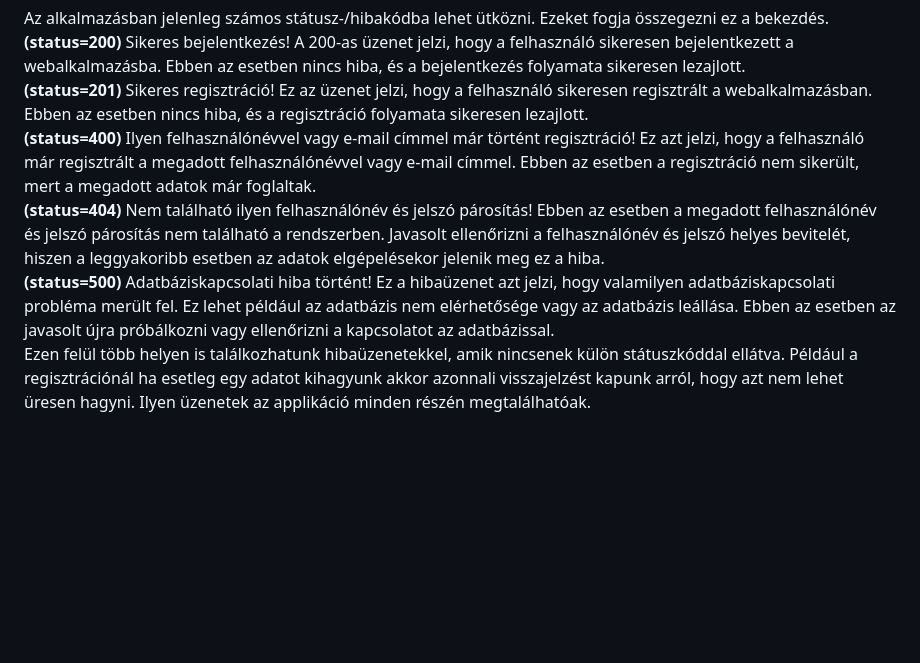
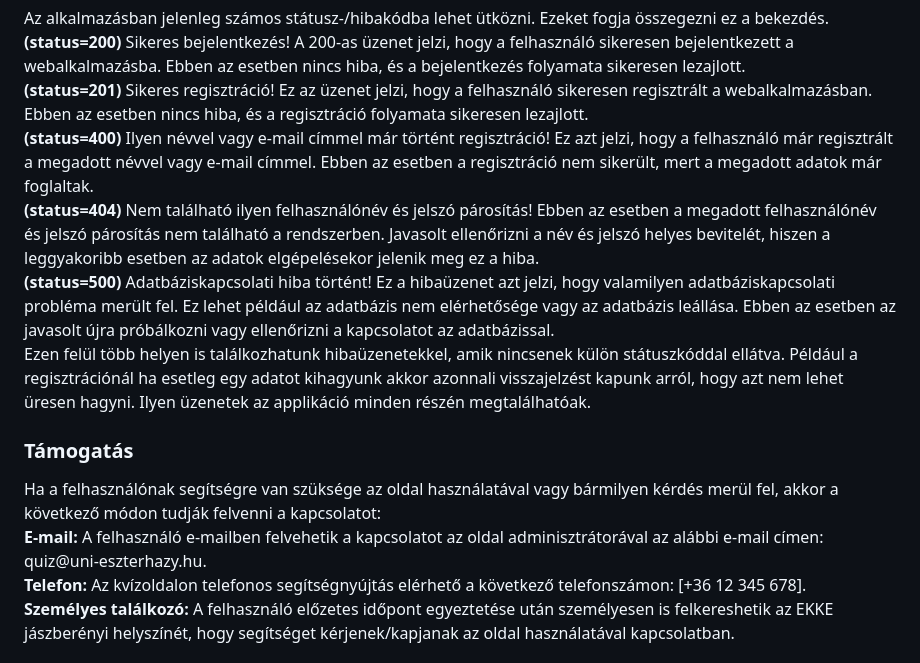
Before and after one commit to CaptainCrapa/QuizBeadando, a Markdown page: funkSpec.md, the part around one of its changes. Rendered like a GitHub page; blank space fills up the shorter version.

Commit message:
user manual support

```diff
--- a/funkSpec.md
+++ b/funkSpec.md
@@ -83,8 +83,14 @@ Az program különböző operációs rendszereken is használható és széles k
 Az alkalmazásban jelenleg számos státusz-/hibakódba lehet ütközni. Ezeket fogja összegezni ez a bekezdés.<br>
 <b>(status=200)</b> Sikeres bejelentkezés! A 200-as üzenet jelzi, hogy a felhasználó sikeresen bejelentkezett a webalkalmazásba. Ebben az esetben nincs hiba, és a bejelentkezés folyamata sikeresen lezajlott.<br>
 <b>(status=201)</b> Sikeres regisztráció! Ez az üzenet jelzi, hogy a felhasználó sikeresen regisztrált a webalkalmazásban. Ebben az esetben nincs hiba, és a regisztráció folyamata sikeresen lezajlott.<br>
-<b>(status=400)</b> Ilyen felhasználónévvel vagy e-mail címmel már történt regisztráció! Ez azt jelzi, hogy a felhasználó már regisztrált a megadott felhasználónévvel vagy e-mail címmel. Ebben az esetben a regisztráció nem sikerült, mert a megadott adatok már foglaltak.<br>
-<b>(status=404)</b> Nem található ilyen felhasználónév és jelszó párosítás! Ebben az esetben a megadott felhasználónév és jelszó párosítás nem található a rendszerben. Javasolt ellenőrizni a felhasználónév és jelszó helyes bevitelét, hiszen a leggyakoribb esetben az adatok elgépelésekor jelenik meg ez a hiba.<br>
+<b>(status=400)</b> Ilyen névvel vagy e-mail címmel már történt regisztráció! Ez azt jelzi, hogy a felhasználó már regisztrált a megadott névvel vagy e-mail címmel. Ebben az esetben a regisztráció nem sikerült, mert a megadott adatok már foglaltak.<br>
+<b>(status=404)</b> Nem található ilyen felhasználónév és jelszó párosítás! Ebben az esetben a megadott felhasználónév és jelszó párosítás nem található a rendszerben. Javasolt ellenőrizni a név és jelszó helyes bevitelét, hiszen a leggyakoribb esetben az adatok elgépelésekor jelenik meg ez a hiba.<br>
 <b>(status=500)</b> Adatbáziskapcsolati hiba történt! Ez a hibaüzenet azt jelzi, hogy valamilyen adatbáziskapcsolati probléma merült fel. Ez lehet például az adatbázis nem elérhetősége vagy az adatbázis leállása. Ebben az esetben az javasolt újra próbálkozni vagy ellenőrizni a kapcsolatot az adatbázissal.<br>
 Ezen felül több helyen is találkozhatunk hibaüzenetekkel, amik nincsenek külön státuszkóddal ellátva. Például a regisztrációnál ha esetleg egy adatot kihagyunk akkor azonnali visszajelzést kapunk arról, hogy azt nem lehet üresen hagyni. Ilyen üzenetek az applikáció minden részén megtalálhatóak.
+<h3><b>Támogatás</b></h3>
+Ha a felhasználónak segítségre van szüksége az oldal használatával vagy bármilyen kérdés merül fel, akkor a következő módon tudják felvenni a kapcsolatot: <br>
+<b>E-mail:</b> A felhasználó e-mailben felvehetik a kapcsolatot az oldal adminisztrátorával az alábbi e-mail címen: quiz@uni-eszterhazy.hu.<br>
+<b>Telefon:</b> Az kvízoldalon telefonos segítségnyújtás elérhető a következő telefonszámon: [+36 12 345 678].<br>
+<b>Személyes találkozó:</b> A felhasználó előzetes időpont egyeztetése után személyesen is felkereshetik az EKKE jászberényi helyszínét, hogy segítséget kérjenek/kapjanak az oldal használatával kapcsolatban.<br>
+<br>
 
```
Also changed, not shown: other parts of funkSpec.md (+0 -1 lines).
